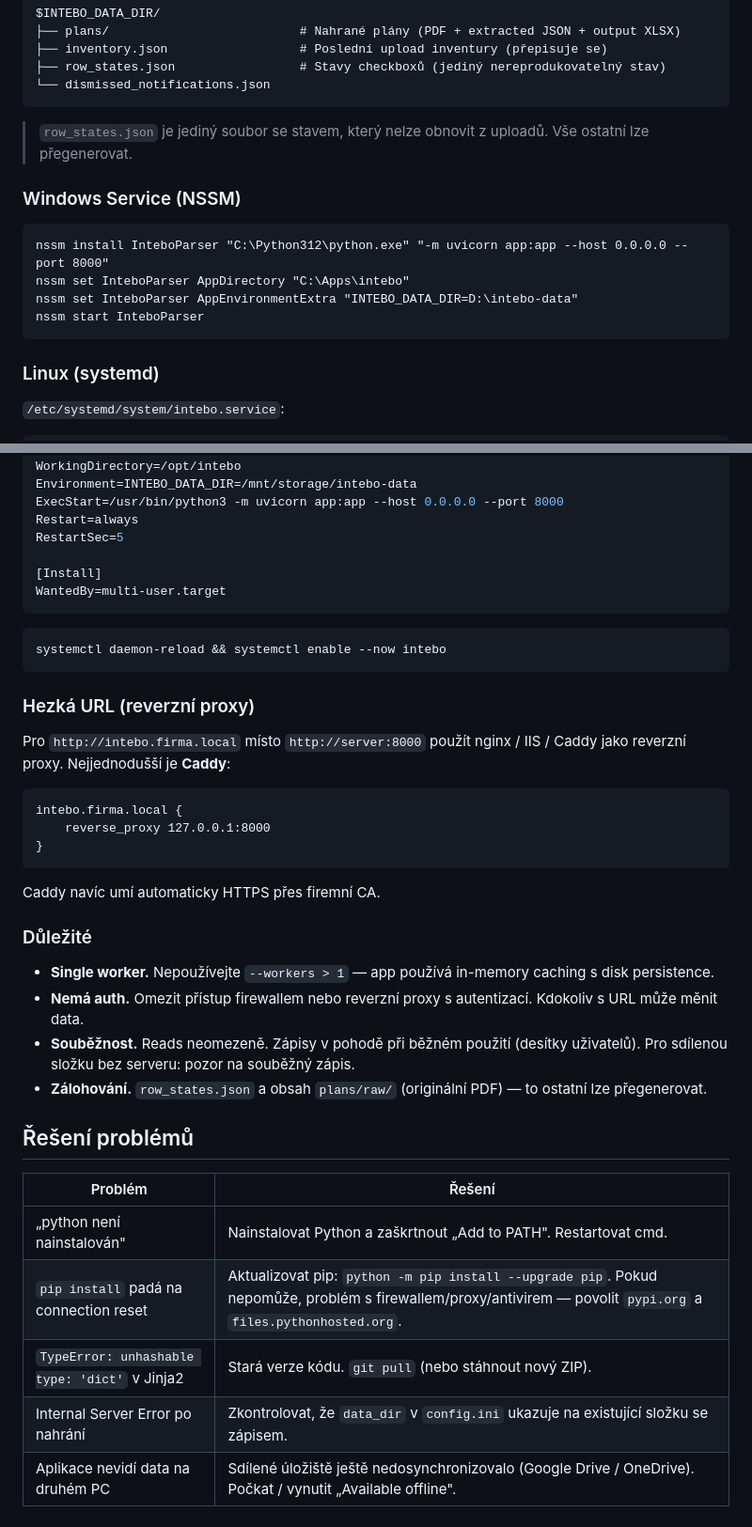
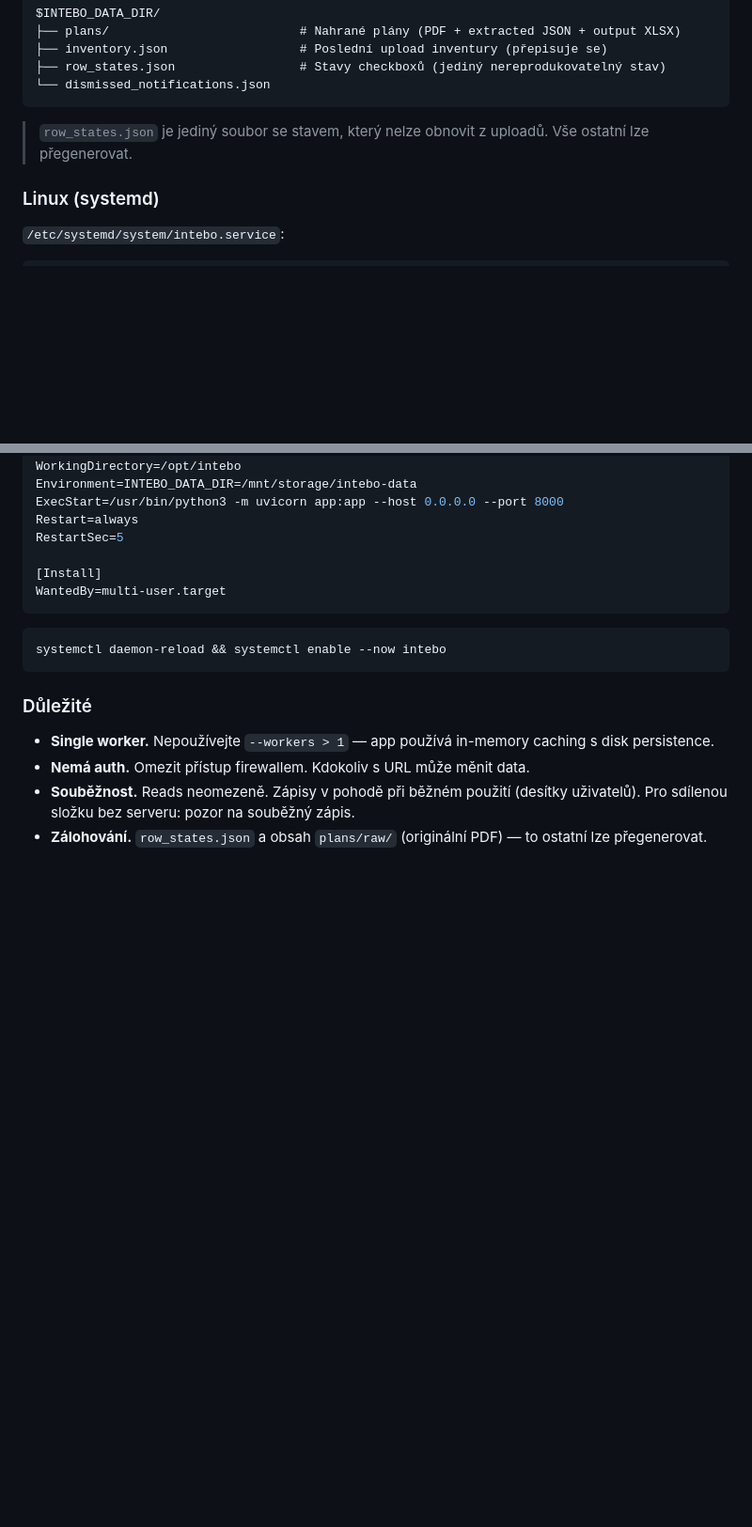
Before and after one commit to randomiserr/intebo, a Markdown page: README.md, 2 parts joined by grey strips. Shown at 94% size. Rendered like a GitHub page; blank space fills up the shorter version.

Commit message:
README: trim NSSM, reverse proxy, and troubleshooting sections
Co-Authored-By: Claude Opus 4.7 <noreply@anthropic.com>

````diff
--- a/README.md
+++ b/README.md
@@ -115,15 +115,6 @@ $INTEBO_DATA_DIR/
 
 > `row_states.json` je jediný soubor se stavem, který nelze obnovit z uploadů. Vše ostatní lze přegenerovat.
 
-### Windows Service (NSSM)
-
-```cmd
-nssm install InteboParser "C:\Python312\python.exe" "-m uvicorn app:app --host 0.0.0.0 --port 8000"
-nssm set InteboParser AppDirectory "C:\Apps\intebo"
-nssm set InteboParser AppEnvironmentExtra "INTEBO_DATA_DIR=D:\intebo-data"
-nssm start InteboParser
-```
-
 ### Linux (systemd)
 
 `/etc/systemd/system/intebo.service`:
@@ -149,31 +140,9 @@ WantedBy=multi-user.target
 systemctl daemon-reload && systemctl enable --now intebo
 ```
 
-### Hezká URL (reverzní proxy)
-
-Pro `http://intebo.firma.local` místo `http://server:8000` použít nginx / IIS / Caddy jako reverzní proxy. Nejjednodušší je **Caddy**:
-
-```
-intebo.firma.local {
-    reverse_proxy 127.0.0.1:8000
-}
-```
-
-Caddy navíc umí automaticky HTTPS přes firemní CA.
-
 ### Důležité
 
 - **Single worker.** Nepoužívejte `--workers > 1` — app používá in-memory caching s disk persistence.
-- **Nemá auth.** Omezit přístup firewallem nebo reverzní proxy s autentizací. Kdokoliv s URL může měnit data.
+- **Nemá auth.** Omezit přístup firewallem. Kdokoliv s URL může měnit data.
 - **Souběžnost.** Reads neomezeně. Zápisy v pohodě při běžném použití (desítky uživatelů). Pro sdílenou složku bez serveru: pozor na souběžný zápis.
 - **Zálohování.** `row_states.json` a obsah `plans/raw/` (originální PDF) — to ostatní lze přegenerovat.
-
-## Řešení problémů
-
-| Problém | Řešení |
-|---|---|
-| „python není nainstalován" | Nainstalovat Python a zaškrtnout „Add to PATH". Restartovat cmd. |
-| `pip install` padá na connection reset | Aktualizovat pip: `python -m pip install --upgrade pip`. Pokud nepomůže, problém s firewallem/proxy/antivirem — povolit `pypi.org` a `files.pythonhosted.org`. |
-| `TypeError: unhashable type: 'dict'` v Jinja2 | Stará verze kódu. `git pull` (nebo stáhnout nový ZIP). |
-| Internal Server Error po nahrání | Zkontrolovat, že `data_dir` v `config.ini` ukazuje na existující složku se zápisem. |
-| Aplikace nevidí data na druhém PC | Sdílené úložiště ještě nedosynchronizovalo (Google Drive / OneDrive). Počkat / vynutit „Available offline". |
````
